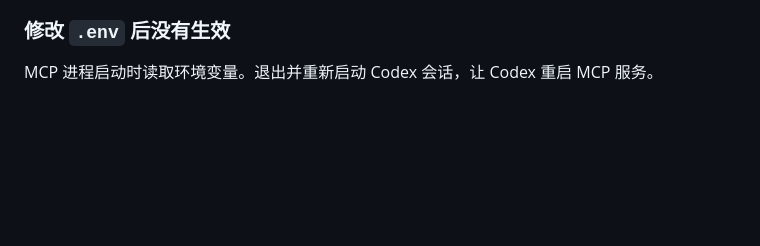
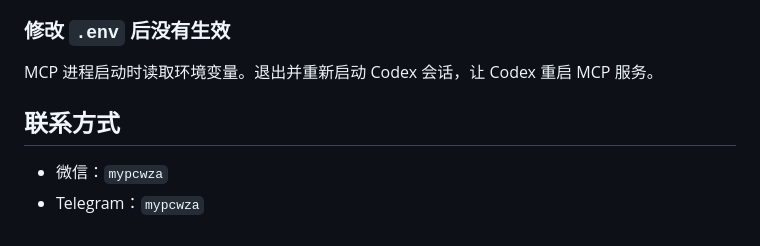
Before and after one commit to lucyfox199818-collab/codex-binance-agent, a Markdown page: README.md, the part around the change. GitHub-like rendering; blank space fills up the shorter version.

```diff
--- a/README.md
+++ b/README.md
@@ -344,3 +344,8 @@ codex mcp get ccxt
 ### 修改 `.env` 后没有生效
 
 MCP 进程启动时读取环境变量。退出并重新启动 Codex 会话，让 Codex 重启 MCP 服务。
+
+## 联系方式
+
+- 微信：`mypcwza`
+- Telegram：`mypcwza`
```
Also changed, not shown: audit-system/README.md (+5 -0 lines), ccxt-mcp/README.md (+5 -0 lines).
